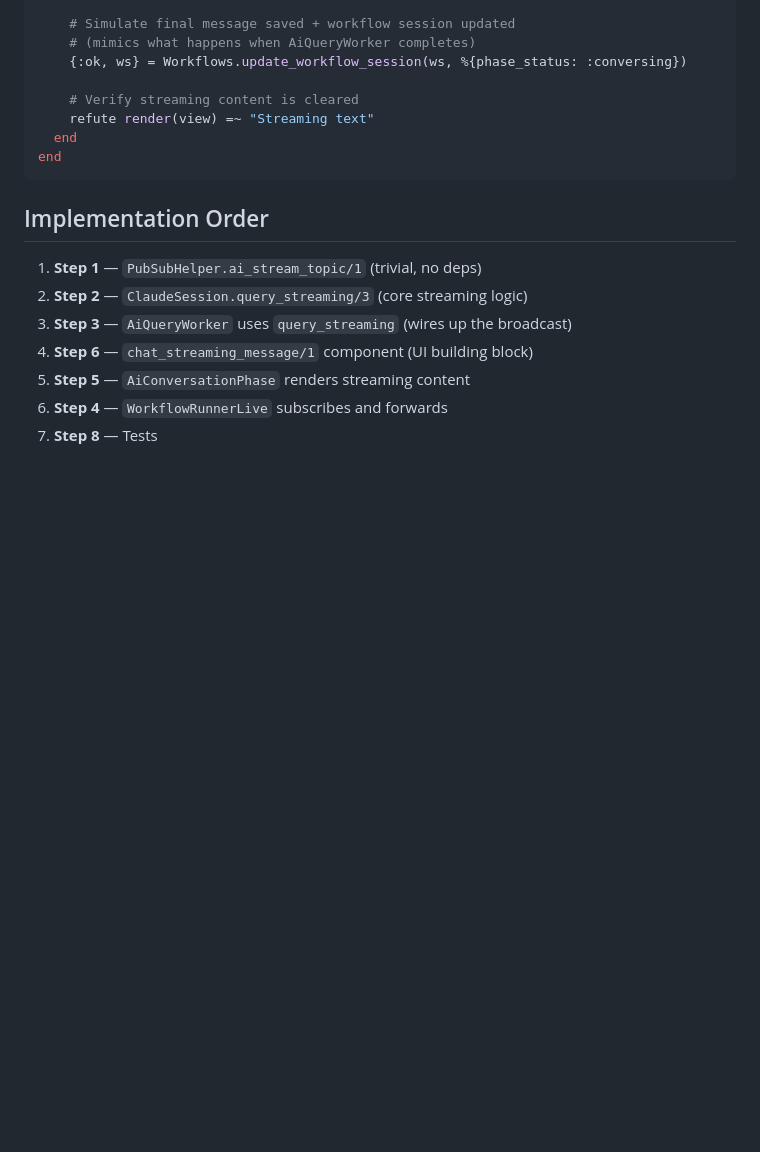
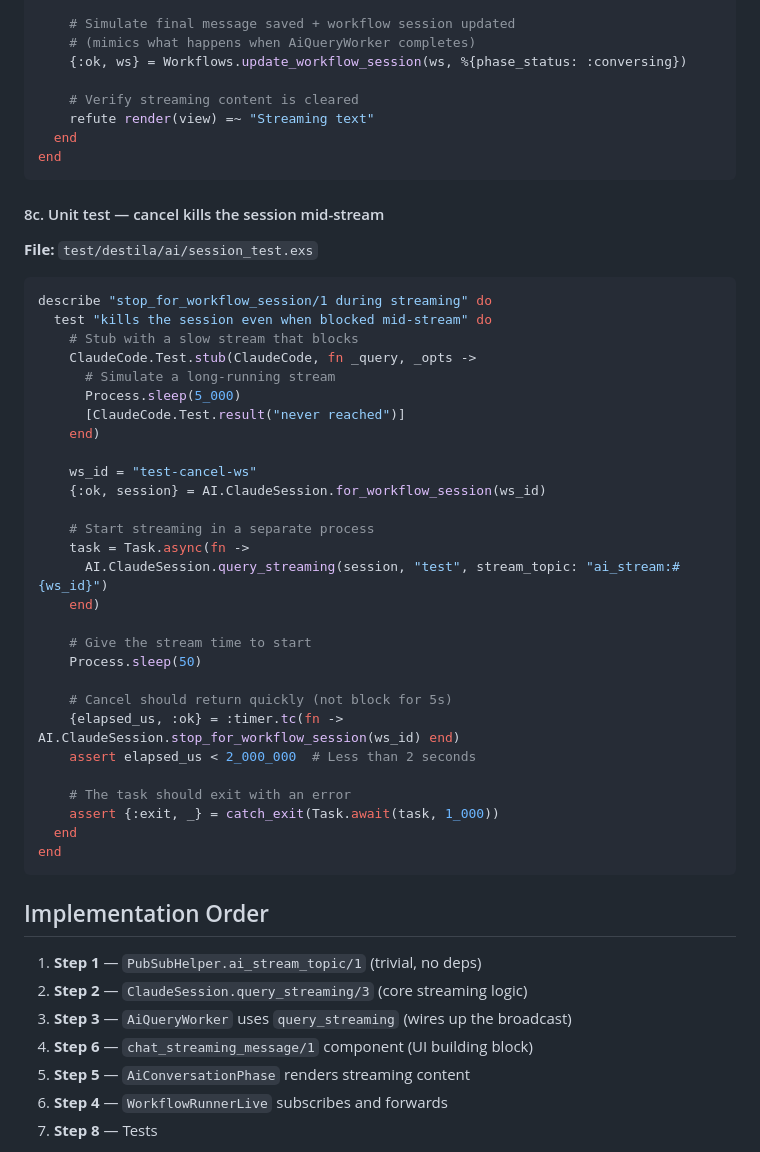
Before and after one commit to esnunes/destila, a Markdown page: docs/plans/2026-03-31-feat-stream-llm-output-to-ui-plan.md, the part around one of its changes. GitHub-like rendering; blank space fills up the shorter version.

````diff
--- a/docs/plans/2026-03-31-feat-stream-llm-output-to-ui-plan.md
+++ b/docs/plans/2026-03-31-feat-stream-llm-output-to-ui-plan.md
@@ -422,6 +458,41 @@ describe "AI streaming" do
 end
 ```
 
+#### 8c. Unit test — cancel kills the session mid-stream
+
+**File:** `test/destila/ai/session_test.exs`
+
+```elixir
+describe "stop_for_workflow_session/1 during streaming" do
+  test "kills the session even when blocked mid-stream" do
+    # Stub with a slow stream that blocks
+    ClaudeCode.Test.stub(ClaudeCode, fn _query, _opts ->
+      # Simulate a long-running stream
+      Process.sleep(5_000)
+      [ClaudeCode.Test.result("never reached")]
+    end)
+
+    ws_id = "test-cancel-ws"
+    {:ok, session} = AI.ClaudeSession.for_workflow_session(ws_id)
+
+    # Start streaming in a separate process
+    task = Task.async(fn ->
+      AI.ClaudeSession.query_streaming(session, "test", stream_topic: "ai_stream:#{ws_id}")
+    end)
+
+    # Give the stream time to start
+    Process.sleep(50)
+
+    # Cancel should return quickly (not block for 5s)
+    {elapsed_us, :ok} = :timer.tc(fn -> AI.ClaudeSession.stop_for_workflow_session(ws_id) end)
+    assert elapsed_us < 2_000_000  # Less than 2 seconds
+
+    # The task should exit with an error
+    assert {:exit, _} = catch_exit(Task.await(task, 1_000))
+  end
+end
+```
+
 ## Implementation Order
 
 1. **Step 1** — `PubSubHelper.ai_stream_topic/1` (trivial, no deps)
````
Also changed, not shown: other parts of docs/plans/2026-03-31-feat-stream-llm-output-to-ui-plan.md (+45 -9 lines).
